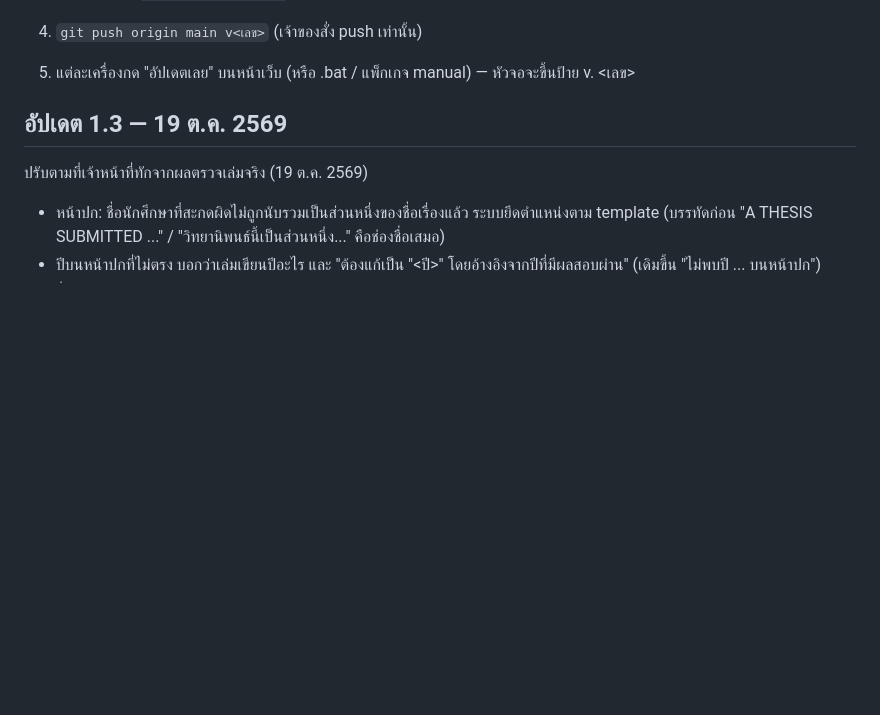
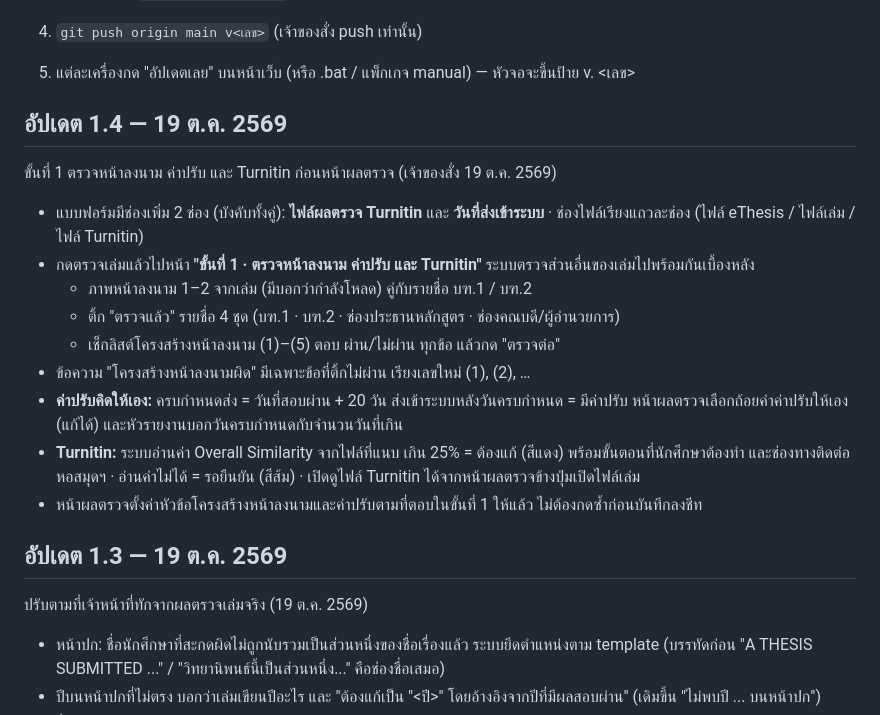
Before and after one commit to supawitmar/ethesis-checker, a Markdown page: CHANGELOG.md, the part around the change. GitHub-like rendering; folded sections open; blank space fills up the shorter version.

Commit message:
ออกอัปเดต 1.4 — 19 ต.ค. 2569: ขั้นที่ 1 ตรวจหน้าลงนาม ค่าปรับ และ Turnitin ก่อนหน้าผลตรวจ
Co-Authored-By: Claude Opus 5.5 <noreply@anthropic.com>

```diff
--- a/CHANGELOG.md
+++ b/CHANGELOG.md
@@ -31,6 +31,23 @@
 5. แต่ละเครื่องกด "อัปเดตเลย" บนหน้าเว็บ (หรือ .bat / แพ็กเกจ manual) — หัวจอจะขึ้นป้าย v. <เลข>
 
 </details>
+
+## อัปเดต 1.4 — 19 ต.ค. 2569
+
+ขั้นที่ 1 ตรวจหน้าลงนาม ค่าปรับ และ Turnitin ก่อนหน้าผลตรวจ (เจ้าของสั่ง 19 ต.ค. 2569)
+
+- แบบฟอร์มมีช่องเพิ่ม 2 ช่อง (บังคับทั้งคู่): **ไฟล์ผลตรวจ Turnitin** และ **วันที่ส่งเข้าระบบ**
+  · ช่องไฟล์เรียงแถวละช่อง (ไฟล์ eThesis / ไฟล์เล่ม / ไฟล์ Turnitin)
+- กดตรวจเล่มแล้วไปหน้า **"ขั้นที่ 1 · ตรวจหน้าลงนาม ค่าปรับ และ Turnitin"** ระบบตรวจส่วนอื่นของเล่มไปพร้อมกันเบื้องหลัง
+  - ภาพหน้าลงนาม 1–2 จากเล่ม (มีบอกว่ากำลังโหลด) คู่กับรายชื่อ บฑ.1 / บฑ.2
+  - ติ้ก "ตรวจแล้ว" รายชื่อ 4 ชุด (บฑ.1 · บฑ.2 · ช่องประธานหลักสูตร · ช่องคณบดี/ผู้อำนวยการ)
+  - เช็กลิสต์โครงสร้างหน้าลงนาม (1)–(5) ตอบ ผ่าน/ไม่ผ่าน ทุกข้อ แล้วกด "ตรวจต่อ"
+- ข้อความ "โครงสร้างหน้าลงนามผิด" มีเฉพาะข้อที่ติ้กไม่ผ่าน เรียงเลขใหม่ (1), (2), …
+- **ค่าปรับคิดให้เอง:** ครบกำหนดส่ง = วันที่สอบผ่าน + 20 วัน ส่งเข้าระบบหลังวันครบกำหนด = มีค่าปรับ
+  หน้าผลตรวจเลือกถ้อยคำค่าปรับให้เอง (แก้ได้) และหัวรายงานบอกวันครบกำหนดกับจำนวนวันที่เกิน
+- **Turnitin:** ระบบอ่านค่า Overall Similarity จากไฟล์ที่แนบ เกิน 25% = ต้องแก้ (สีแดง) พร้อมขั้นตอนที่นักศึกษาต้องทำ
+  และช่องทางติดต่อหอสมุดฯ · อ่านค่าไม่ได้ = รอยืนยัน (สีส้ม) · เปิดดูไฟล์ Turnitin ได้จากหน้าผลตรวจข้างปุ่มเปิดไฟล์เล่ม
+- หน้าผลตรวจตั้งค่าหัวข้อโครงสร้างหน้าลงนามและค่าปรับตามที่ตอบในขั้นที่ 1 ให้แล้ว ไม่ต้องกดซ้ำก่อนบันทึกลงชีท
 
 ## อัปเดต 1.3 — 19 ต.ค. 2569
 
```
